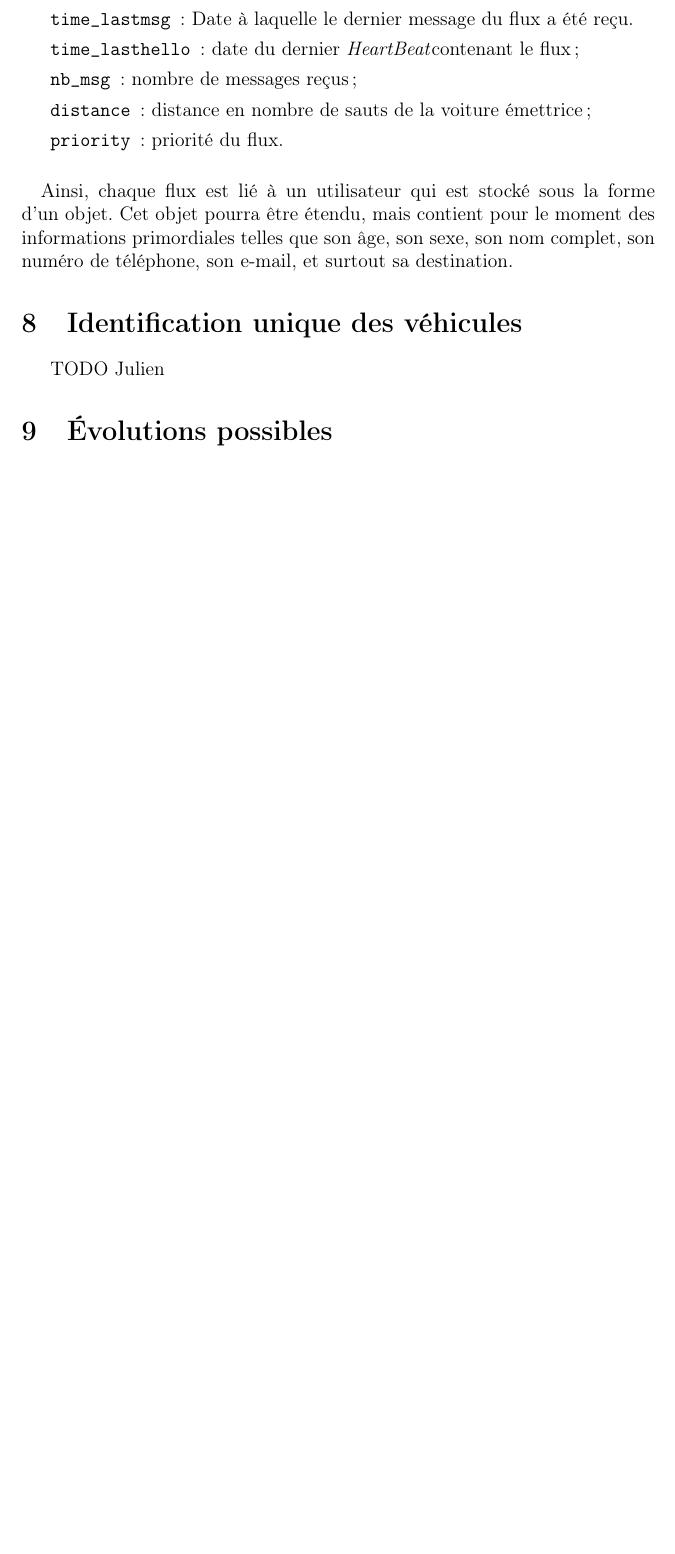
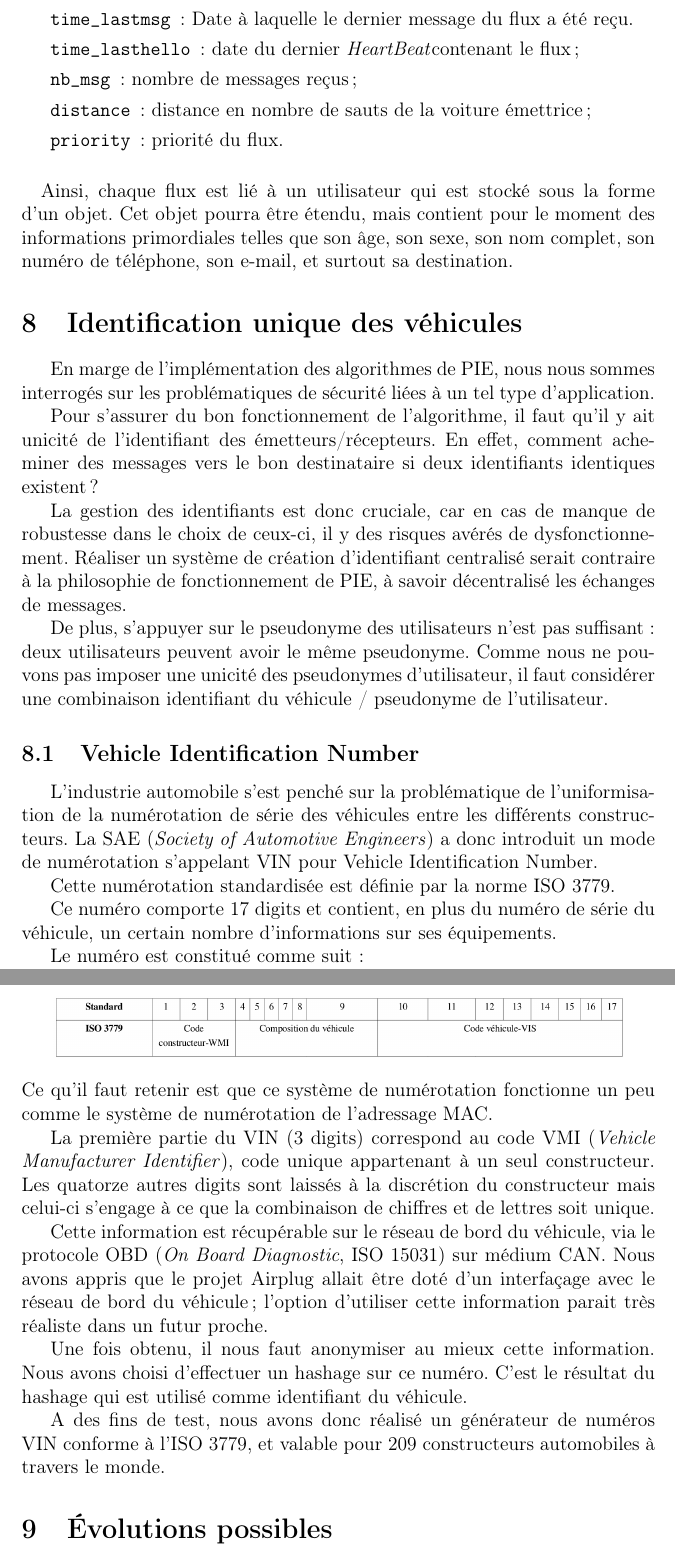
Before and after one commit to airplug-pie/rapport, a LaTeX document (rapport.tex, which reads vin.tex): part of page 13 of 14 before the commit and two parts of pages 13 and 14 of 15 after it, the two joined at a grey line, cut so that both start at the same text, the shorter picture padded with empty space. Compiled offline with pdfLaTeX.

Commit message:
Redaction de la partie VIN

```diff
--- a/vin.tex
+++ b/vin.tex
@@ -3,5 +3,33 @@
 \section{Identification unique des véhicules}
 \label{section:vin}
 
-TODO Julien
-% ne pas hésiter à renommer cette partie
+En marge de l'implémentation des algorithmes de \pie, nous nous sommes interrogés sur les problématiques de sécurité liées à un tel type d'application.
+
+Pour s'assurer du bon fonctionnement de l'algorithme, il faut qu'il y ait unicité de l'identifiant des émetteurs/récepteurs. En effet, comment acheminer des messages vers le bon destinataire si deux identifiants identiques existent?
+
+La gestion des identifiants est donc cruciale, car en cas de manque de robustesse dans le choix de ceux-ci, il y des risques avérés de dysfonctionnement.
+Réaliser un système de création d'identifiant centralisé serait contraire à la philosophie de fonctionnement de \pie, à savoir décentralisé les échanges de messages.
+
+De plus, s'appuyer sur le pseudonyme des utilisateurs n'est pas suffisant : deux utilisateurs peuvent avoir le même pseudonyme. Comme nous ne pouvons pas imposer une unicité des pseudonymes d'utilisateur, il faut considérer une combinaison identifiant du véhicule / pseudonyme de l'utilisateur.
+
+\subsection{Vehicle Identification Number}
+L'industrie automobile s'est penché sur la problématique de l'uniformisation de la numérotation de série des véhicules entre les différents constructeurs. La SAE (\textit{Society of Automotive Engineers}) a donc introduit un mode de numérotation s'appelant VIN pour Vehicle Identification Number.
+
+Cette numérotation standardisée est définie par la norme ISO 3779.
+
+Ce numéro comporte 17 digits et contient, en plus du numéro de série du véhicule, un certain nombre d'informations sur ses équipements.
+
+Le numéro est constitué comme suit :
+\begin{center}
+	\includegraphics[width=0.9\textwidth]{img/vin}
+\end{center}
+Ce qu'il faut retenir est que ce système de numérotation fonctionne un peu comme le système de numérotation de l'adressage MAC.
+
+La première partie du VIN (3 digits) correspond au code VMI (\textit{Vehicle Manufacturer Identifier}), code unique appartenant à un seul constructeur.
+Les quatorze autres digits sont laissés à la discrétion du constructeur mais celui-ci s'engage à ce que la combinaison de chiffres et de lettres soit unique.
+
+Cette information est récupérable sur le réseau de bord du véhicule, via le protocole OBD (\textit{On Board Diagnostic}, ISO 15031) sur médium CAN. Nous avons appris que le projet Airplug allait être doté d'un interfaçage avec le réseau de bord du véhicule; l'option d'utiliser cette information parait très réaliste dans un futur proche.
+
+Une fois obtenu, il nous faut anonymiser au mieux cette information. Nous avons choisi d'effectuer un hashage sur ce numéro. C'est le résultat du hashage qui est utilisé comme identifiant du véhicule.
+
+A des fins de test, nous avons donc réalisé un générateur de numéros VIN conforme à l'ISO 3779, et valable pour 209 constructeurs automobiles à travers le monde.
```
Also changed, not shown: img/vin.png (added).
